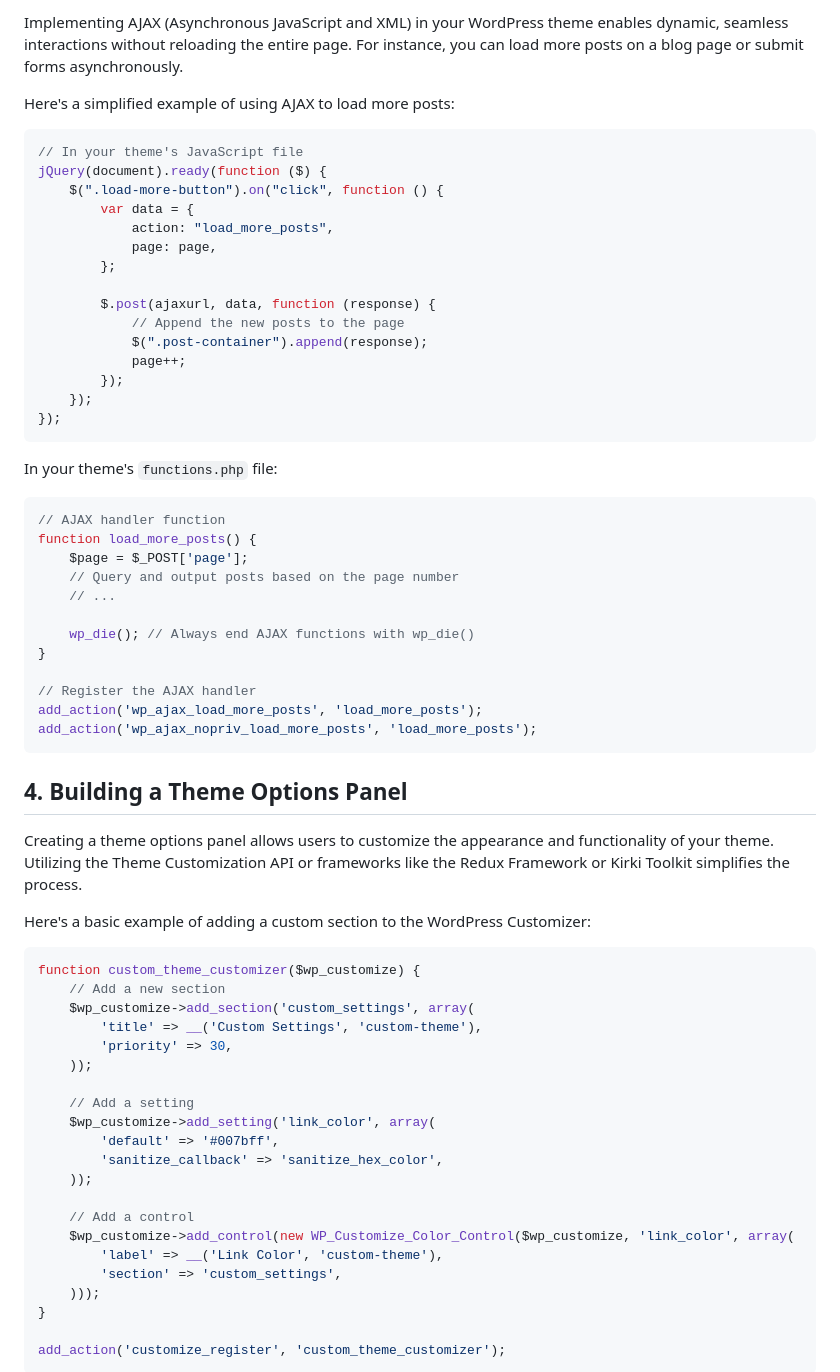
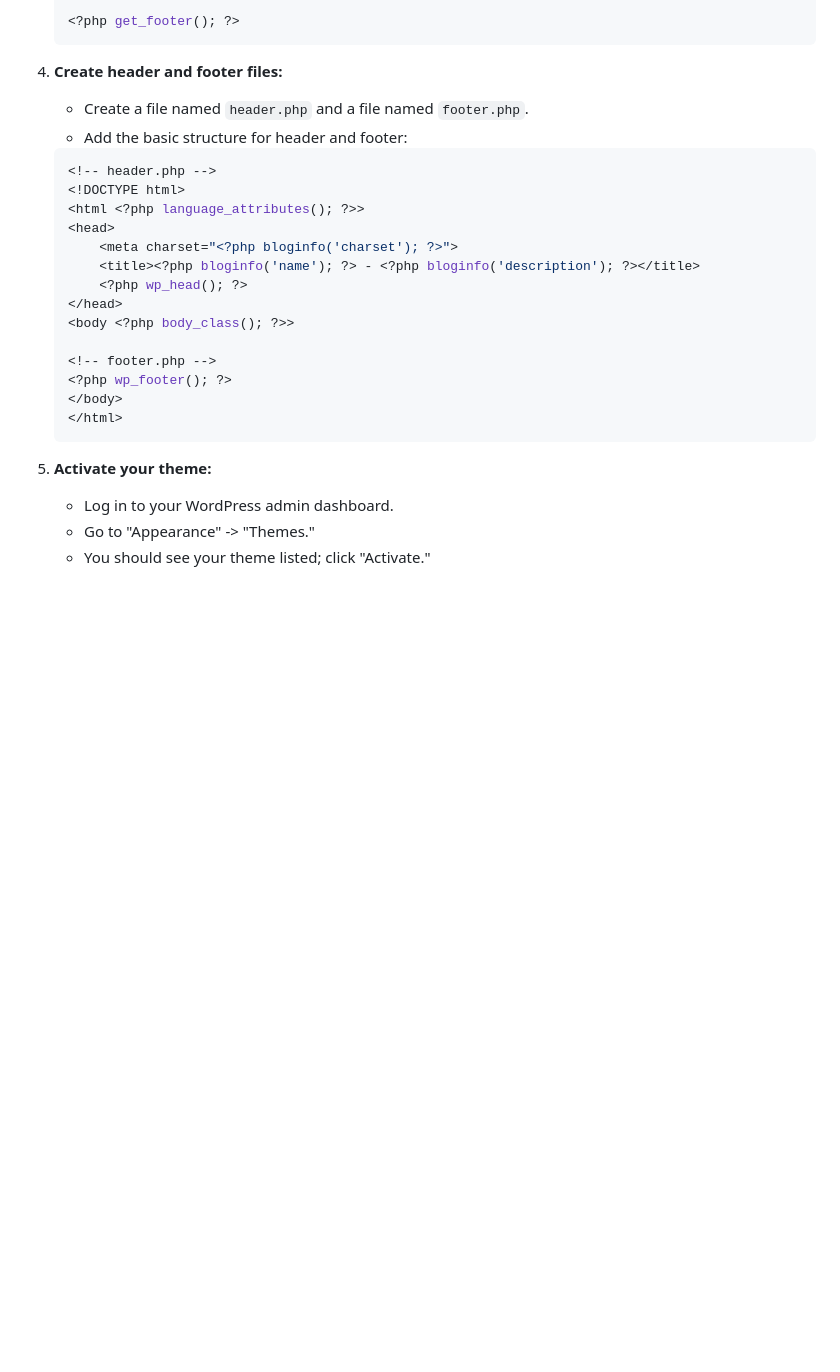
Before and after one commit to pradipchaudhary/advanced-wordpress-theme-development, a Markdown page: README.md, the part around the change printed below. Drawn GitHub-style; blank space fills up the shorter version.

````diff
--- a/README.md
+++ b/README.md
@@ -76,70 +69,31 @@ For example, you can create a custom template for a category named 'news' by add
 
-Implementing AJAX (Asynchronous JavaScript and XML) in your WordPress theme enables dynamic, seamless interactions without reloading the entire page. For instance, you can load more posts on a blog page or submit forms asynchronously.
+   <?php get_footer(); ?>
+   ```
 
-Here's a simplified example of using AJAX to load more posts:
+4. **Create header and footer files:**
 
-```javascript
-// In your theme's JavaScript file
-jQuery(document).ready(function ($) {
-    $(".load-more-button").on("click", function () {
-        var data = {
-            action: "load_more_posts",
-            page: page,
-        };
+   -  Create a file named `header.php` and a file named `footer.php`.
+   -  Add the basic structure for header and footer:
 
-        $.post(ajaxurl, data, function (response) {
-            // Append the new posts to the page
-            $(".post-container").append(response);
-            page++;
-        });
-    });
-});
-```
+   ```php
+   <!-- header.php -->
+   <!DOCTYPE html>
+   <html <?php language_attributes(); ?>>
+   <head>
+       <meta charset="<?php bloginfo('charset'); ?>">
+       <title><?php bloginfo('name'); ?> - <?php bloginfo('description'); ?></title>
+       <?php wp_head(); ?>
+   </head>
+   <body <?php body_class(); ?>>
 
-In your theme's `functions.php` file:
+   <!-- footer.php -->
+   <?php wp_footer(); ?>
+   </body>
+   </html>
+   ```
 
-```php
-// AJAX handler function
-function load_more_posts() {
-    $page = $_POST['page'];
-    // Query and output posts based on the page number
-    // ...
+5. **Activate your theme:**
+   -  Log in to your WordPress admin dashboard.
+   -  Go to "Appearance" -> "Themes."
+   -  You should see your theme listed; click "Activate."
 
-    wp_die(); // Always end AJAX functions with wp_die()
-}
-
-// Register the AJAX handler
-add_action('wp_ajax_load_more_posts', 'load_more_posts');
-add_action('wp_ajax_nopriv_load_more_posts', 'load_more_posts');
-```
-
-## 4. Building a Theme Options Panel
-
-Creating a theme options panel allows users to customize the appearance and functionality of your theme. Utilizing the Theme Customization API or frameworks like the Redux Framework or Kirki Toolkit simplifies the process.
-
-Here's a basic example of adding a custom section to the WordPress Customizer:
-
-```php
-function custom_theme_customizer($wp_customize) {
-    // Add a new section
-    $wp_customize->add_section('custom_settings', array(
-        'title' => __('Custom Settings', 'custom-theme'),
-        'priority' => 30,
-    ));
-
-    // Add a setting
-    $wp_customize->add_setting('link_color', array(
-        'default' => '#007bff',
-        'sanitize_callback' => 'sanitize_hex_color',
-    ));
-
-    // Add a control
-    $wp_customize->add_control(new WP_Customize_Color_Control($wp_customize, 'link_color', array(
-        'label' => __('Link Color', 'custom-theme'),
-        'section' => 'custom_settings',
-    )));
-}
-
-add_action('customize_register', 'custom_theme_customizer');
-```
-
````
Also changed, not shown: other parts of README.md (+40 -129 lines).
